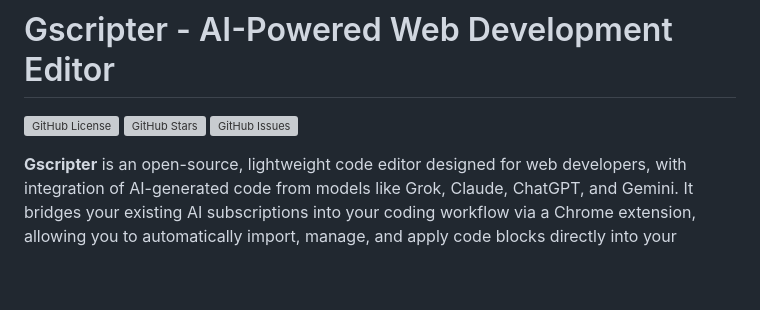
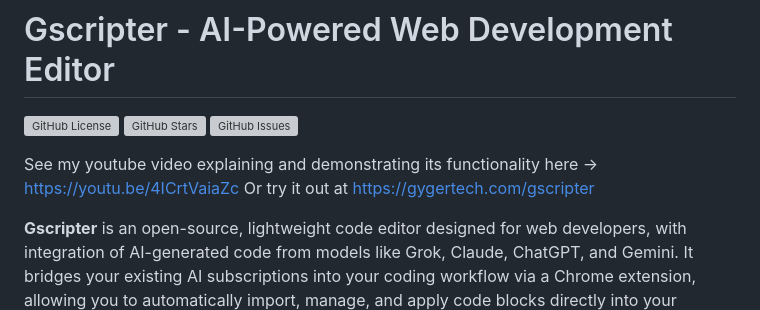
Before and after one commit to jessegyger/gscripter, a Markdown page: README.md, the part around the change. GitHub-like rendering; blank space fills up the shorter version; grey boxes are pictures that could not be loaded.

```diff
--- a/README.md
+++ b/README.md
@@ -3,6 +3,9 @@
 ![GitHub License](https://img.shields.io/github/license/jessegyger/gscripter)
 ![GitHub Stars](https://img.shields.io/github/stars/jessegyger/gscripter?style=social)
 ![GitHub Issues](https://img.shields.io/github/issues/jessegyger/gscripter)
+
+See my youtube video explaining and demonstrating its functionality here -> https://youtu.be/4ICrtVaiaZc
+Or try it out at https://gygertech.com/gscripter
 
 **Gscripter** is an open-source, lightweight code editor designed for web developers, with integration of AI-generated code from models like Grok, Claude, ChatGPT, and Gemini. It bridges your existing AI subscriptions into your coding workflow via a Chrome extension, allowing you to automatically import, manage, and apply code blocks directly into your projects with a single click. Built with JavaScript, HTML, and CSS, gscripter leverages the Ace Editor for a robust editing experience and offers advanced features like AST visualization, code comparison, and real-time navigation of AI outputs.
 
```
